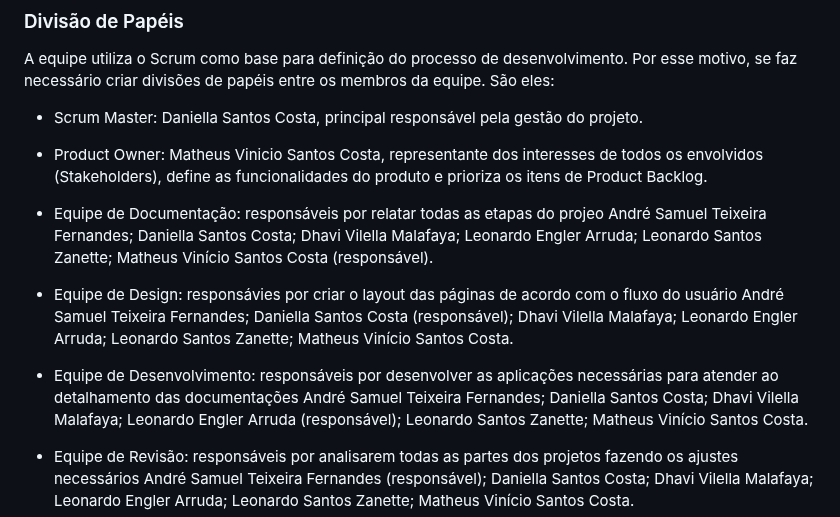
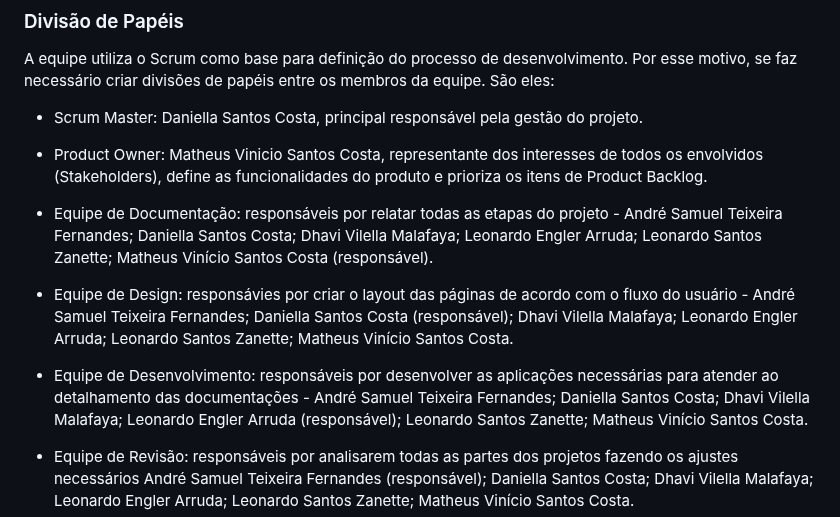
Before and after one commit to ICEI-PUC-Minas-PMV-ADS/pmv-ads-2023-2-e1-proj-web-t7-controle-de-horas-de-treinamento, a Markdown page: documentos/03-Metodologia.md, the part around the change. GitHub-like rendering.

```diff
--- a/documentos/03-Metodologia.md
+++ b/documentos/03-Metodologia.md
@@ -16,7 +16,7 @@ A equipe utiliza o Scrum como base para definição do processo de desenvolvimen
 
 - Product Owner: Matheus Vinicio Santos Costa, representante dos interesses de todos os envolvidos (Stakeholders), define as funcionalidades do produto e prioriza os itens de Product Backlog.
 
-- Equipe de Documentação: responsáveis por relatar todas as etapas do projeo
+- Equipe de Documentação: responsáveis por relatar todas as etapas do projeto -
   André Samuel Teixeira Fernandes;
   Daniella Santos Costa;
   Dhavi Vilella Malafaya;
@@ -24,7 +24,7 @@ A equipe utiliza o Scrum como base para definição do processo de desenvolvimen
   Leonardo Santos Zanette;
   Matheus Vinício Santos Costa (responsável).
 
-- Equipe de Design: responsávies por criar o layout das páginas de acordo com o fluxo do usuário
+- Equipe de Design: responsávies por criar o layout das páginas de acordo com o fluxo do usuário -
   André Samuel Teixeira Fernandes;
   Daniella Santos Costa (responsável);
   Dhavi Vilella Malafaya;
@@ -32,7 +32,7 @@ A equipe utiliza o Scrum como base para definição do processo de desenvolvimen
   Leonardo Santos Zanette;
   Matheus Vinício Santos Costa.
 
-- Equipe de Desenvolvimento: responsáveis por desenvolver as aplicações necessárias para atender ao detalhamento das documentações
+- Equipe de Desenvolvimento: responsáveis por desenvolver as aplicações necessárias para atender ao detalhamento das documentações -
   André Samuel Teixeira Fernandes;
   Daniella Santos Costa;
   Dhavi Vilella Malafaya;
```
